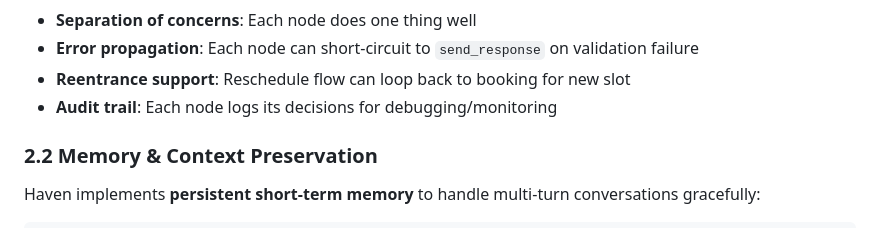
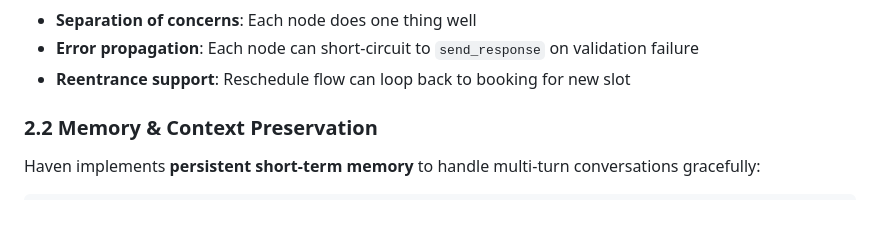
Before and after one commit to AbedrahmanYassen/clinic_scheduling_agent, a Markdown page: AGENTIC_DESIGN.md, the part around the change. Rendered like a GitHub page.

```diff
--- a/AGENTIC_DESIGN.md
+++ b/AGENTIC_DESIGN.md
@@ -118,7 +118,6 @@ Each node is a specialized, single-responsibility function:
 - **Separation of concerns**: Each node does one thing well
 - **Error propagation**: Each node can short-circuit to `send_response` on validation failure
 - **Reentrance support**: Reschedule flow can loop back to booking for new slot
-- **Audit trail**: Each node logs its decisions for debugging/monitoring
 
 ### 2.2 Memory & Context Preservation
 
```
Also changed, not shown: README.md (+2 -0 lines).
